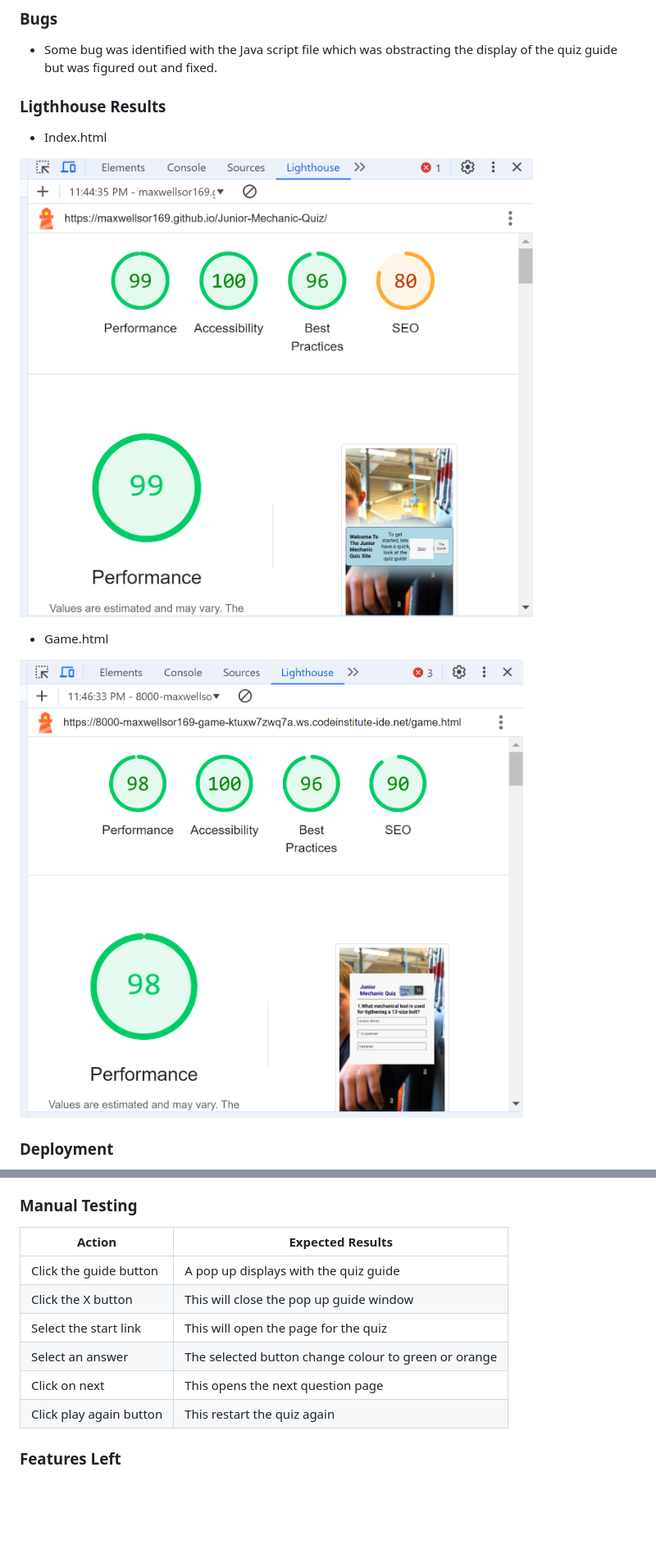
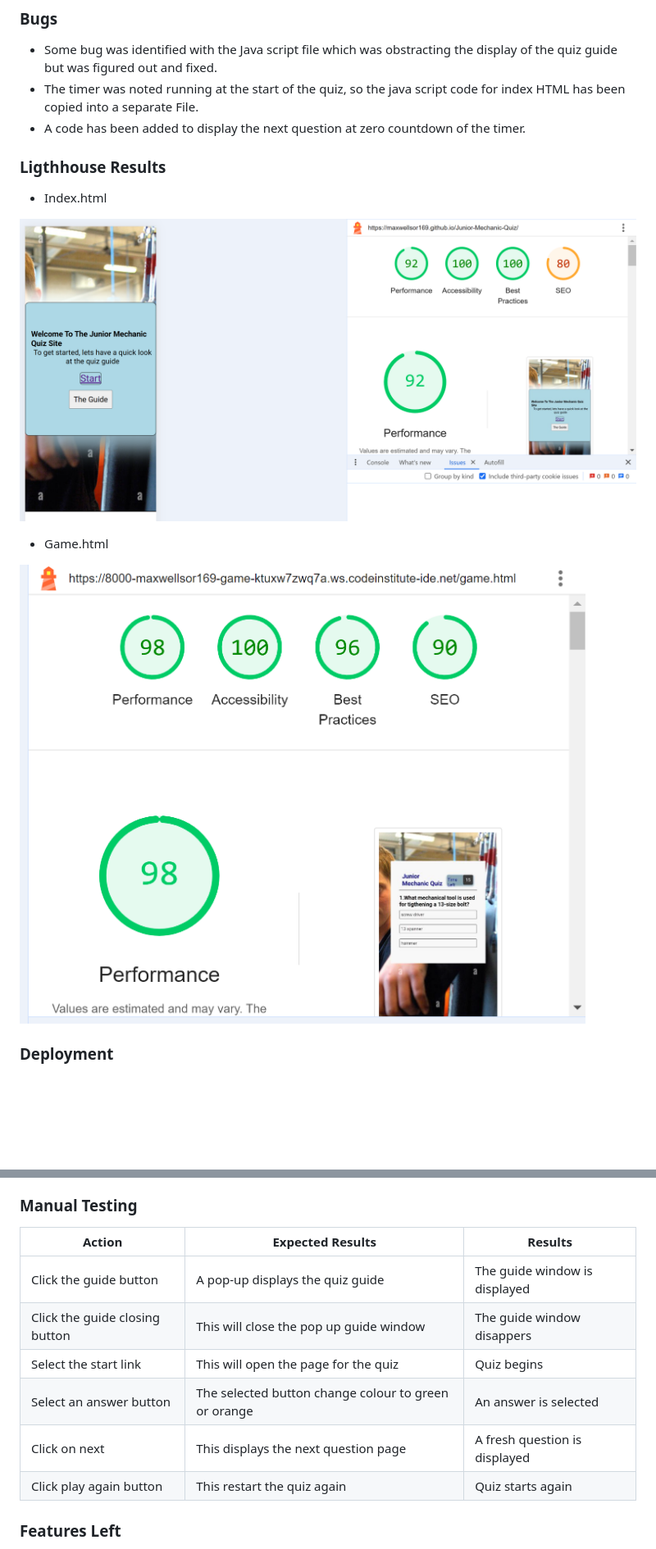
Before and after one commit to maxwellsor169/Game, a Markdown page: README.md, 2 parts joined by grey strips. Shown: that part at 82% size. GitHub-like rendering; pictures changed too: assets/doc/images/LigthG.png, assets/doc/images/LigthIN.png; blank space fills up the shorter version.

Commit message:
Add some fixed bugs, add changes to manual testing and change ligth house screenshots

```diff
--- a/README.md
+++ b/README.md
@@ -75,6 +75,8 @@ The user will get to know the basic mechanical tools and their uses after answer
 
 ### Bugs
   * Some bug was identified with the Java script file which was obstracting the display of the quiz guide but was figured out and fixed.
+  * The timer was noted running at the start of the quiz, so the java script code for index HTML has been copied into a separate File.
+  * A code has been added to display the next question at zero countdown of the timer.
 
 ### Ligthhouse Results
   * Index.html
@@ -101,14 +103,14 @@ The user will get to know the basic mechanical tools and their uses after answer
 
 
 ### Manual Testing
-| Action | Expected Results |
-|--- | --- |
-|Click the guide button|A pop up displays with the quiz guide|
-| Click the X button | This will close the pop up guide window |
-| Select the start link | This will open the page for the quiz |
-| Select an answer | The selected button change colour to green or orange |
-| Click on next | This opens the next question page |
-| Click play again button | This restart the quiz again |
+| Action | Expected Results | Results |
+|--- | --- | --- |
+|Click the guide button|A pop-up displays the quiz guide| The guide window is displayed |
+| Click the guide closing button | This will close the pop up guide window | The guide window disappers |
+| Select the start link | This will open the page for the quiz | Quiz begins |
+| Select an answer button | The selected button change colour to green or orange | An answer is selected |
+| Click on next | This displays the next question page | A fresh question is displayed |
+| Click play again button | This restart the quiz again | Quiz starts again |
 
 
 ### Features Left
```
